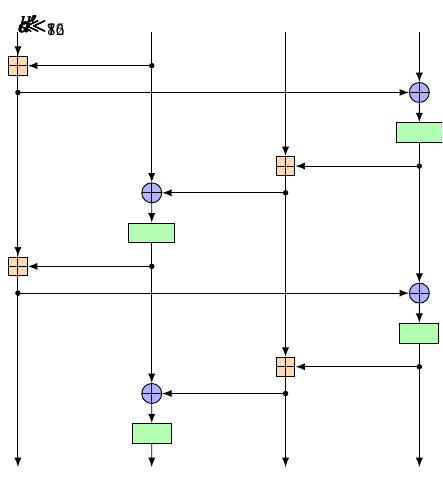
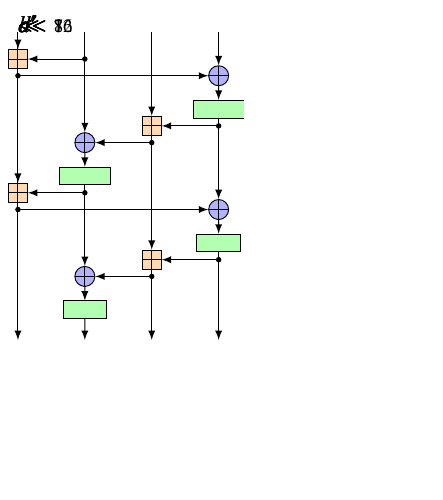
Before and after one commit to tex2e/blog, a LaTeX figure (media/post/tikz/img/chacha20poly1305/chacha20-quarter-round.tex): the whole page, the shorter picture padded with empty space. Compiled offline with pdfLaTeX.

Commit message:
update img

```diff
--- a/media/post/tikz/img/chacha20poly1305/chacha20-quarter-round.tex
+++ b/media/post/tikz/img/chacha20poly1305/chacha20-quarter-round.tex
@@ -38,35 +38,38 @@
     % --- nodes ---
 
     \node at (0,0) [above] (a) {$a$};
-    \node at (2,0) [above] (b) {$b$};
-    \node at (4,0) [above] (c) {$c$};
-    \node at (6,0) [above] (d) {$d$};
+    \node at (1,0) [above] (b) {$b$};
+    \node at (2,0) [above] (c) {$c$};
+    \node at (3,0) [above] (d) {$d$};
 
-    \node at (0,-0.5)     (a1) [ADD] {};
-    \node at (6,-1.0+0.1) (d1) [XOR] {};
-    \node at (6,-1.5)     (d2) [ROTATE] {$\lll_{16}$};
-    \node at (4,-2.0)     (c1) [ADD] {};
-    \node at (2,-2.5+0.1) (b1) [XOR] {};
-    \node at (2,-3.0)     (b2) [ROTATE] {$\lll_{12}$};
-    \node at (0,-3.5)     (a2) [ADD] {};
-    \node at (6,-4.0+0.1) (d3) [XOR] {};
-    \node at (6,-4.5)     (d4) [ROTATE] {$\lll_{8}$};
-    \node at (4,-5.0)     (c2) [ADD] {};
-    \node at (2,-5.5+0.1) (b3) [XOR] {};
-    \node at (2,-6.0)     (b4) [ROTATE] {$\lll_{7}$};
+    \def\ax{0.25}
+    \def\xr{0.5}
+    \def\ra{0.25}
+    \node at (0,-0.4) (a1) [ADD] {};
+    \node at (3,-0.4-\ax) (d1) [XOR] {};
+    \node at (3,-0.4-\ax-\xr) (d2) [ROTATE] {$\lll$ \footnotesize 16};
+    \node at (2,-0.4-\ax-\xr-\ra) (c1) [ADD] {};
+    \node at (1,-1.4-\ax) (b1) [XOR] {};
+    \node at (1,-1.4-\ax-\xr) (b2) [ROTATE] {$\lll$ \footnotesize 12};
+    \node at (0,-1.4-\ax-\xr-\ra) (a2) [ADD] {};
+    \node at (3,-2.4-\ax) (d3) [XOR] {};
+    \node at (3,-2.4-\ax-\xr) (d4) [ROTATE] {$\lll$ \footnotesize 8};
+    \node at (2,-2.4-\ax-\xr-\ra) (c2) [ADD] {};
+    \node at (1,-3.4-\ax) (b3) [XOR] {};
+    \node at (1,-3.4-\ax-\xr) (b4) [ROTATE] {$\lll$ \footnotesize 7};
 
-    \node at (0,-6.5) [below] (a') {$a'$};
-    \node at (2,-6.5) [below] (b') {$b'$};
-    \node at (4,-6.5) [below] (c') {$c'$};
-    \node at (6,-6.5) [below] (d') {$d'$};
+    \node at (0,-4.6) [below] (a') {$a'$};
+    \node at (1,-4.6) [below] (b') {$b'$};
+    \node at (2,-4.6) [below] (c') {$c'$};
+    \node at (3,-4.6) [below] (d') {$d'$};
 
     % --- paths ---
 
-    \path[->] (a) edge (a1) (a1) edge (a2) (a2) edge (a');
-    \path[->] (b) edge (b1) (b1) edge (b2) (b2) edge (b3)
+    \path[->] (a)  edge (a1) (a1) edge (a2) (a2) edge (a');
+    \path[->] (b)  edge (b1) (b1) edge (b2) (b2) edge (b3)
               (b3) edge (b4) (b4) edge (b');
-    \path[->] (c) edge (c1) (c1) edge (c2) (c2) edge (c');
-    \path[->] (d) edge (d1) (d1) edge (d2) (d2) edge (d3)
+    \path[->] (c)  edge (c1) (c1) edge (c2) (c2) edge (c');
+    \path[->] (d)  edge (d1) (d1) edge (d2) (d2) edge (d3)
               (d3) edge (d4) (d4) edge (d');
 
     \draw[<-] (a1) -| node[DOT] {} (b);
```
Also changed, not shown: media/post/tikz/img/chacha20poly1305/chacha20-double-round.tex (+1 -1 lines), media/post/tikz/img/chacha20poly1305/chacha20-double-round.png, media/post/tikz/img/chacha20poly1305/chacha20-quarter-round.png.
